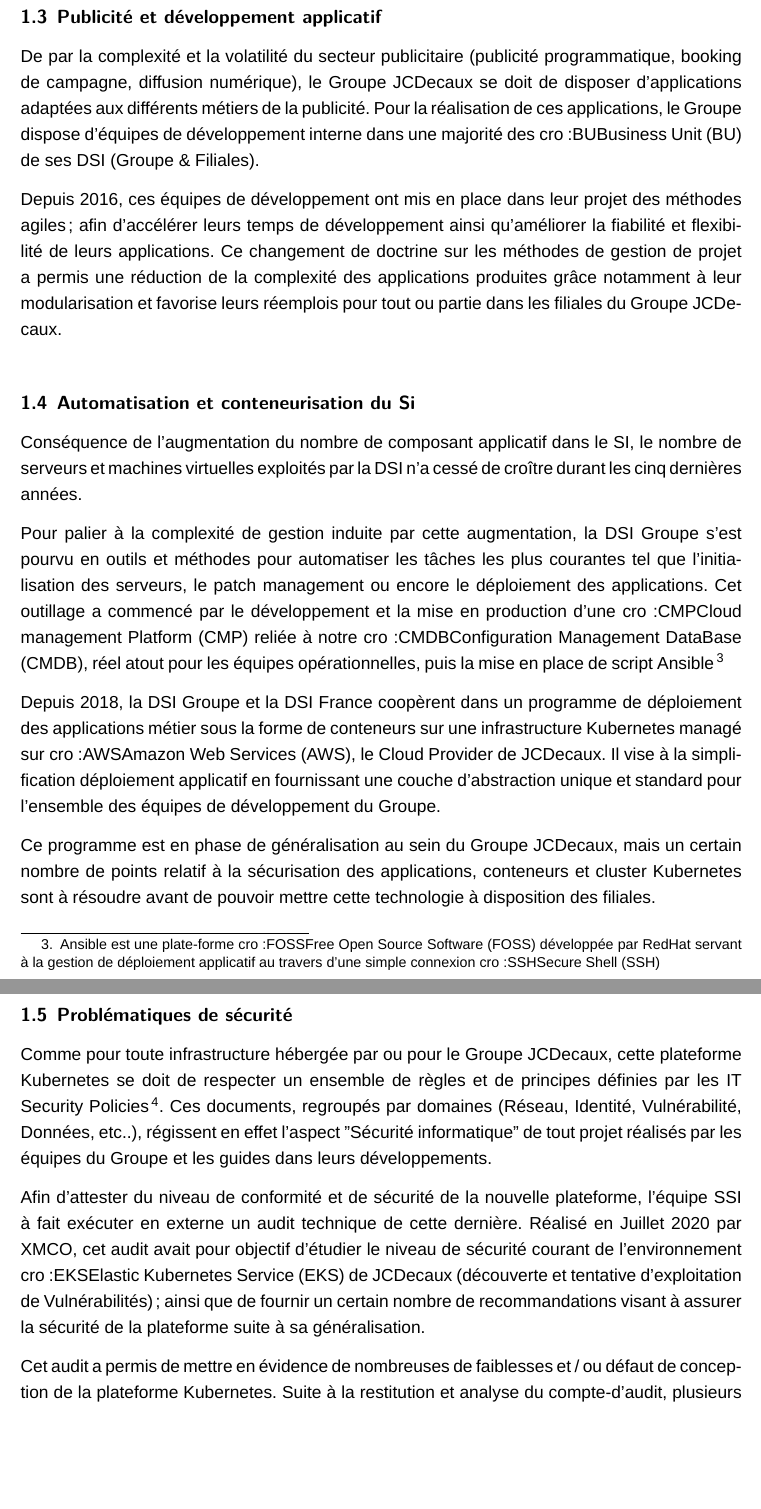
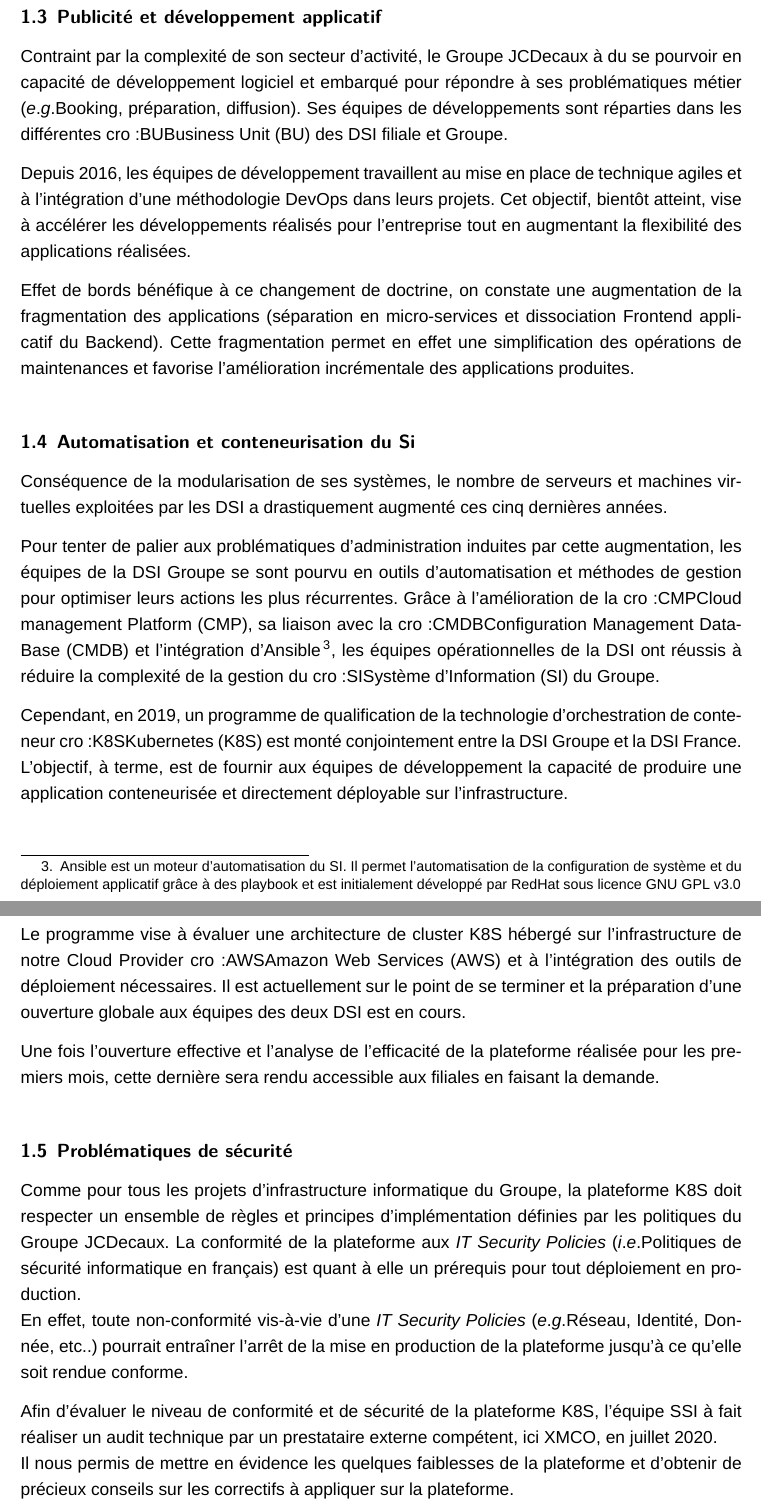
Before and after one commit to lucasgrelaud/Memoire-ESIEA-2021, a LaTeX thesis (main.tex, which reads chapter/introduction.tex, config.tex): two parts of pages 6 and 7 of 18, joined at a grey line, cut so that both start at the same text, the shorter picture padded with empty space. Compiled offline with XeLaTeX; a missing font is replaced by an installed copy or a similar font.

Commit message:
Changement de la formalisation de l'introduction

```diff
--- a/chapter/introduction.tex
+++ b/chapter/introduction.tex
@@ -37,45 +39,53 @@
 
 \section{Publicité et développement applicatif}
-De par la complexité et la volatilité du secteur publicitaire (publicité programmatique, booking de campagne, diffusion numérique),
-le Groupe JCDecaux se doit de disposer d'applications adaptées aux différents métiers de la publicité.
-Pour la réalisation de ces applications, le Groupe dispose d'équipes de développement interne dans une majorité des \ac{BU}
-de ses DSI (Groupe \& Filiales).
+Contraint par la complexité de son secteur d'activité, le Groupe JCDecaux à du se pourvoir en capacité de développement
+logiciel et embarqué pour répondre à ses problématiques métier (\eg Booking, préparation, diffusion).
+Ses équipes de développements sont réparties dans les différentes \ac{BU} des \ac{DSI} filiale et Groupe.
 
-Depuis 2016, ces équipes de développement  ont mis en place dans leur projet des méthodes agiles; afin
-d'accélérer leurs temps de développement ainsi qu'améliorer la fiabilité et flexibilité de leurs applications.
-Ce changement de doctrine sur les méthodes de gestion de projet a permis une réduction de la complexité des applications produites
-grâce notamment à leur modularisation et favorise leurs réemplois pour tout ou partie dans les filiales du Groupe JCDecaux.
+Depuis 2016, les équipes de développement travaillent au mise en place de technique agiles et à l'intégration d'une
+méthodologie DevOps dans leurs projets. Cet objectif, bientôt atteint, vise à accélérer les développements réalisés pour
+l'entreprise tout en augmentant la flexibilité des applications réalisées.
+
+Effet de bords bénéfique à ce changement de doctrine, on constate une augmentation de la fragmentation des applications
+(séparation en micro-services et dissociation Frontend applicatif du Backend). Cette fragmentation permet en effet une
+simplification des opérations de maintenances et favorise l'amélioration incrémentale des applications produites.
 
 \section{Automatisation et conteneurisation du Si}
-Conséquence de l'augmentation du nombre de composant applicatif dans le SI, le nombre de serveurs et machines virtuelles exploités par
-la \ac{DSI} n'a cessé de croître durant les cinq dernières années.
+Conséquence de la modularisation de ses systèmes, le nombre de serveurs et machines virtuelles exploitées par les
+\ac{DSI} a drastiquement augmenté ces cinq dernières années.
 
-Pour palier à la complexité de gestion induite par cette augmentation, la \ac{DSI} Groupe s'est pourvu en outils et méthodes pour
-automatiser les tâches les plus courantes tel que l'initialisation des serveurs, le patch management ou encore le déploiement des
-applications. Cet outillage a commencé par le développement et la mise en production d'une \ac{CMP} reliée à notre \ac{CMDB}, réel atout
-pour les équipes opérationnelles, puis la mise en place de script Ansible\footnote{Ansible est une plate-forme \ac{FOSS} développée par
-RedHat servant à la gestion de déploiement applicatif au travers d'une simple connexion \ac{SSH}}
+Pour tenter de palier aux problématiques d'administration induites par cette augmentation, les équipes de la \ac{DSI}
+Groupe se sont pourvu en outils d'automatisation et méthodes de gestion pour optimiser leurs actions les plus récurrentes.
+Grâce à l'amélioration de la \ac{CMP}, sa liaison avec la \ac{CMDB} et l'intégration d'Ansible \footnote{Ansible est un
+moteur d'automatisation du SI. Il permet l'automatisation de la configuration de système et du déploiement applicatif
+grâce à des playbook et est initialement développé par RedHat sous licence GNU GPL v3.0}, les équipes opérationnelles
+de la DSI ont réussis à réduire la complexité de la gestion du \ac{SI} du Groupe.
 
-Depuis 2018, la \ac{DSI} Groupe et la \ac{DSI} France coopèrent dans un programme de déploiement des applications métier sous la forme
-de conteneurs sur une infrastructure Kubernetes managé sur \ac{AWS}, le Cloud Provider de JCDecaux. Il vise à la simplification
-déploiement applicatif en fournissant une couche d'abstraction unique et standard pour l'ensemble des équipes de développement du Groupe.
+Cependant, en 2019, un programme de qualification de la technologie d'orchestration de conteneur \ac{K8S} est monté
+conjointement entre la \ac{DSI} Groupe et la \ac{DSI} France. L'objectif, à terme, est de fournir aux équipes de
+développement la capacité de produire une application conteneurisée et directement déployable sur l'infrastructure.
 
-Ce programme est en phase de généralisation au sein du Groupe JCDecaux, mais un certain nombre de points relatif à la sécurisation des
-applications, conteneurs et cluster Kubernetes sont à résoudre avant de pouvoir mettre cette technologie à disposition des filiales.
+Le programme vise à évaluer une architecture de cluster \ac{K8S} hébergé sur l'infrastructure de notre Cloud
+Provider \ac{AWS} et à l'intégration des outils de déploiement nécessaires. Il est actuellement sur le point de se
+terminer et la préparation d'une ouverture globale aux équipes des deux \ac{DSI} est en cours.
+
+Une fois l'ouverture effective et l'analyse de l'efficacité de la plateforme réalisée pour les premiers mois, cette
+dernière sera rendu accessible aux filiales en faisant la demande.
 
 \section{Problématiques de sécurité}
-Comme pour toute infrastructure hébergée par ou pour le Groupe JCDecaux, cette plateforme Kubernetes se doit de respecter un ensemble de
-règles et de principes définies par les IT Security Policies\footnote{FR: Politiques de sécurité Informatique}. Ces documents,
-regroupés par domaines (Réseau, Identité, Vulnérabilité, Données, etc..), régissent en effet l'aspect "Sécurité informatique" de tout projet
-réalisés par les équipes du Groupe et les guides dans leurs développements.
+Comme pour tous les projets d'infrastructure informatique du Groupe, la plateforme \ac{K8S} doit respecter un ensemble de
+règles et principes d'implémentation définies par les politiques du Groupe JCDecaux. La conformité de la plateforme aux
+\emph{IT Security Policies} (\ie Politiques de sécurité informatique en français) est quant à elle un prérequis pour tout
+déploiement en production.
+\newline En effet, toute non-conformité vis-à-vie d'une \emph{IT Security Policies} (\eg Réseau, Identité, Donnée, etc..)
+pourrait entraîner l'arrêt de la mise en production de la plateforme jusqu'à ce qu'elle soit rendue conforme.
 
-Afin d'attester du niveau de conformité et de sécurité de la nouvelle plateforme, l'équipe \ac{SSI} à fait exécuter en externe un audit
-technique de cette dernière. Réalisé en Juillet 2020 par XMCO, cet audit avait pour objectif d'étudier le niveau de sécurité courant de
-l'environnement \ac{EKS} de JCDecaux (découverte et tentative d'exploitation de Vulnérabilités); ainsi que de fournir un certain nombre
-de recommandations visant à assurer la sécurité de la plateforme suite à sa généralisation.
+Afin d'évaluer le niveau de conformité et de sécurité de la plateforme \ac{K8S}, l'équipe \ac{SSI} à fait réaliser un
+audit technique par un prestataire externe compétent, ici XMCO, en juillet 2020.
+\newline Il nous permis de mettre en évidence les quelques faiblesses de la plateforme et d'obtenir de précieux conseils
+sur les correctifs à appliquer sur la plateforme.
 
-Cet audit a permis de mettre en évidence de nombreuses de faiblesses et / ou défaut de conception de la plateforme Kubernetes.
-Suite à la restitution et analyse du compte-d'audit, plusieurs chantiers ont ainsi émergés :
+Plusieurs chantiers ont ainsi émergés :
 \begin{enumerate}
     \item Cloisonnement de l'infrastructure
     \begin{itemize}
--- a/config.tex
+++ b/config.tex
@@ -263,3 +263,8 @@
     \textbf{Source:} #2%
   }%
 }
+
+% Add commands for i.e., e.g., et al.
+\newcommand{\etal}{\textit{et al}.}
+\newcommand{\ie}{\textit{i}.\textit{e}.}
+\newcommand{\eg}{\textit{e}.\textit{g}.}
```
Also changed, not shown: additionals/acronyms.tex (+2 -3 lines), chapter/introduction.tex (65 more changed lines).
